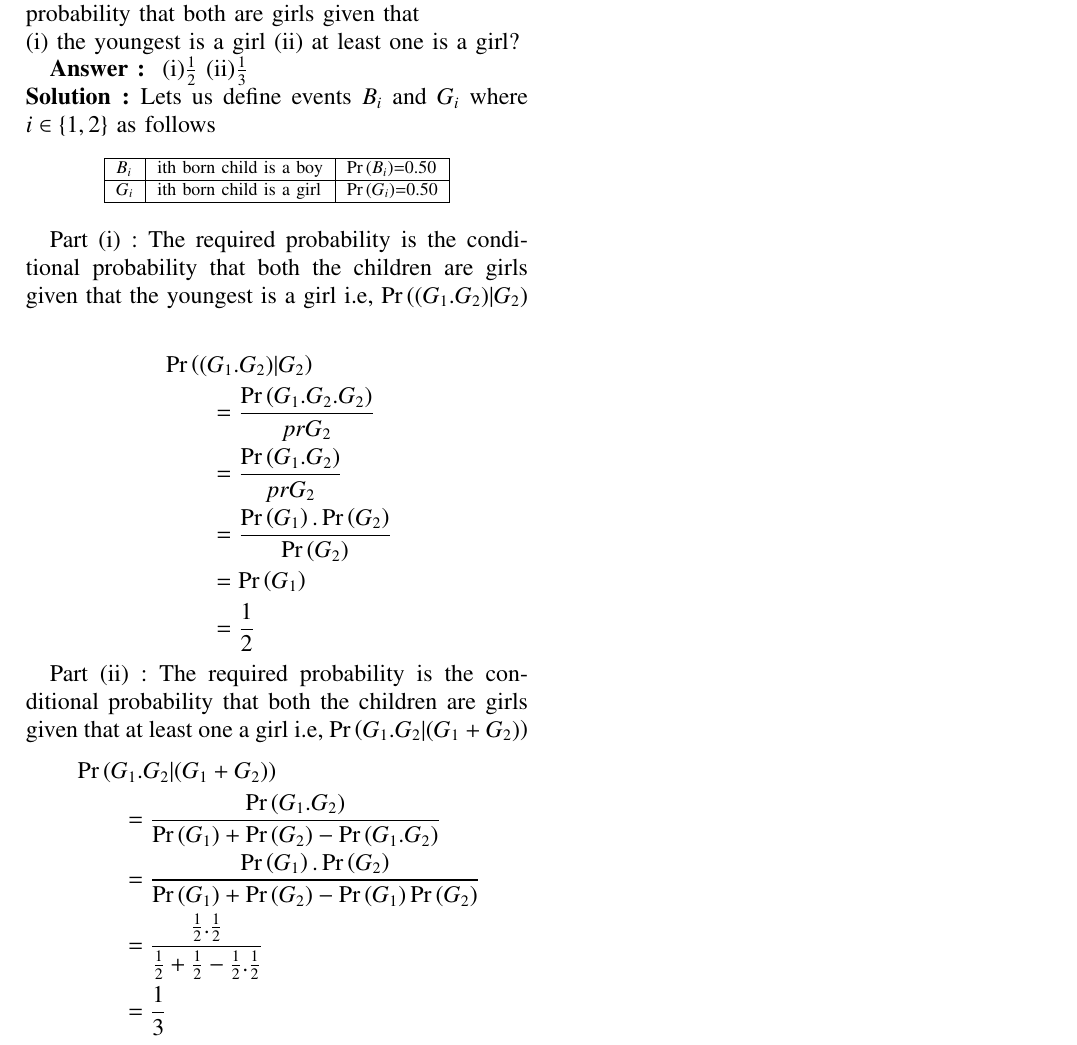
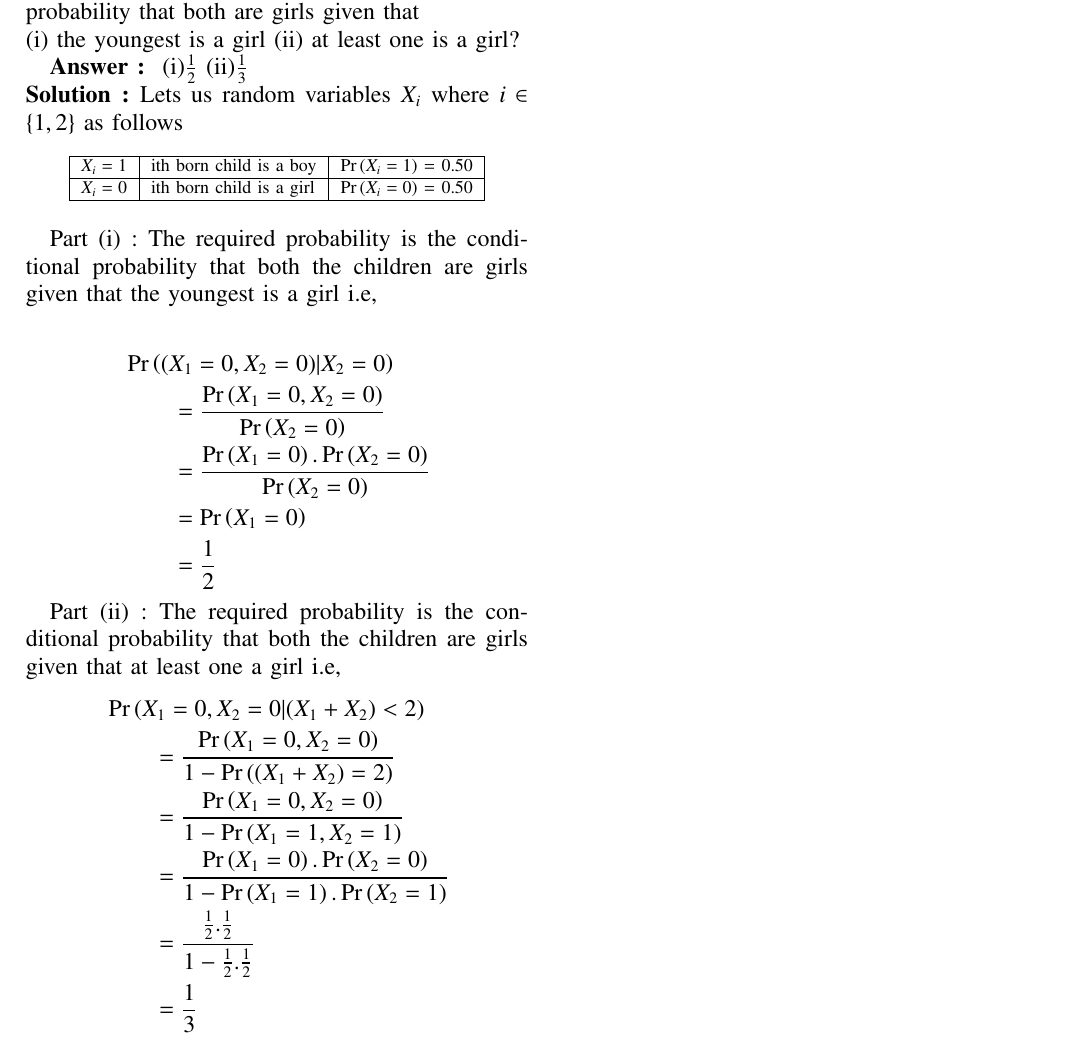
Before and after one commit to koushikgunnam/AI1110, a LaTeX problem sheet (assignment1/assignment1.tex): part of the page, cut so that both start at the same text. Compiled offline with pdfLaTeX.

Commit message:
Add files via upload

```diff
--- a/assignment1/assignment1.tex
+++ b/assignment1/assignment1.tex
@@ -294,13 +294,13 @@ two children, what is the conditional probability that both are girls given that
 (i) the youngest is a girl (ii) at least one is a girl?
 
 \textbf{Answer : } (i)$\frac{1}{2}$ (ii)$\frac{1}{3}$\\
-\textbf{Solution : }Lets us define events $B_i$ and $G_i$  where $i \in \{1,2\}$ as follows
+\textbf{Solution : }Lets us random variables $X_i$ where $i \in \{1,2\}$ as follows
 % table goes here
 \begin{table}[htbp]
 \centering
 \begin{tabular}{|l|l|l|}\hline
-$B_i$	&ith born child is a boy	&$\pr{B_i}$=0.50\\\hline
-$G_i$	&ith born child is a girl	&$\pr{G_i}$=0.50\\\hline
+$X_i = 1$	&ith born child is a boy	&$\pr{X_i = 1}$ = 0.50\\\hline
+$X_i = 0$	&ith born child is a girl	&$\pr{X_i = 0}$ = 0.50\\\hline
 \end{tabular}
 \end{table}
 
@@ -308,25 +308,24 @@ $G_i$	&ith born child is a girl	&$\pr{G_i}$=0.50\\\hline
 
 Part (i) :
 The required probability is the conditional probability that both the children are girls given that the youngest is a girl i.e,
-$\pr{(G_1.G_2)|G_2}$
 
 \begin{align*}
-  \hspace{2em}&\hspace{-2em}\pr{(G_1.G_2)|G_2}\\
-  &= \frac{\pr{G_1.G_2.G_2}}{pr{G_2}}\\
-  &= \frac{\pr{G_1.G_2}}{pr{G_2}} \\
-  &= \frac{\pr{G_1}.\pr{G_2}}{\pr{G_2}}\\
-  &= \pr{G_1}\\
+  \hspace{2em}&\hspace{-2em}\pr{(X_1=0,X_2=0)|X_2=0}\\
+  &= \frac{\pr{X_1=0,X_2=0}}{\pr{X_2=0}}\\
+%  &= \frac{\pr{X_1=0.X_2=0}}{pr{X_2=0}} \\
+	&= \frac{\pr{X_1=0}.\pr{X_2=0}}{\pr{X_2=0}}\\
+  &= \pr{X_1=0}\\
   &= \frac{1}{2}
 \end{align*}
 
 Part (ii) :
-The required probability is the conditional probability that both the children are girls given that at least one a girl i.e, $\pr{G_1.G_2|(G_1 + G_2)}$
+The required probability is the conditional probability that both the children are girls given that at least one a girl i.e,
 \begin{align*}
-  \hspace{2em}&\hspace{-2em}\pr{G_1.G_2|(G_1+G_2)}\\
-  &= \frac{\pr{G_1.G_2}}{\pr{G_1}+\pr{G_2}-\pr{G_1.G_2}}\\
-  &= \frac{\pr{G_1}.\pr{G_2}}{\pr{G_1}+\pr{G_2}-\pr{G_1}\pr{G_2}}\\
-  &= \frac{\frac{1}{2}.\frac{1}{2}}{\frac{1}{2}+\frac{1}{2} - \frac{1}{2}.\frac{1}{2}}\\
- % &= \frac{\frac{1}{4}}{\frac{3}{4}}\\
+	\hspace{2em}&\hspace{-2em}\pr{X_1=0,X_2=0|(X_1+X_2)<2}\\
+  &= \frac{\pr{X_1=0,X_2=0}}{1-\pr{(X_1+X_2)=2}}\\
+	&= \frac{\pr{X_1=0,X_2=0}}{1-\pr{X_1=1,X_2=1}}\\
+	&= \frac{\pr{X_1=0}.\pr{X_2=0}}{1-\pr{X_1=1}.\pr{X_2=1}}\\
+  &= \frac{\frac{1}{2}.\frac{1}{2}}{1- \frac{1}{2}.\frac{1}{2}}\\
   &= \frac{1}{3}\\
 \end{align*}
 \end{document}
```
Also changed, not shown: assignment1/assignment1.pdf, 1 other file.
